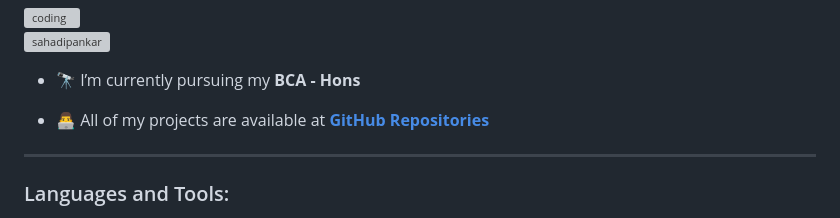
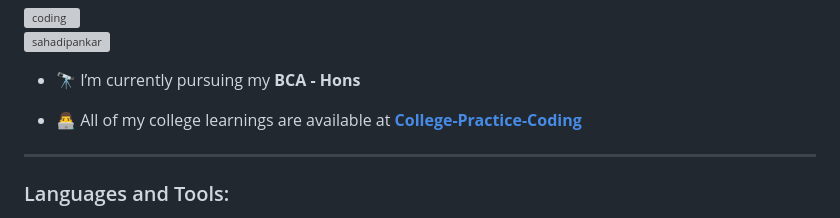
Before and after one commit to Sahadipankar/College-Practice-Coding, a Markdown page: README.md, the part around the change. GitHub-like rendering; grey boxes are pictures that could not be loaded.

Commit message:
Update README.md to reflect current project focus on college learnings

```diff
--- a/README.md
+++ b/README.md
@@ -11,7 +11,7 @@
 
 - 🔭 I’m currently pursuing my **BCA - Hons**
 
-- 👨‍💻 All of my projects are available at [**GitHub Repositories**](https://github.com/Sahadipankar?tab=repositories)
+- 👨‍💻 All of my college learnings are available at [**College-Practice-Coding**](https://github.com/Sahadipankar/College-Practice-Coding)
 
 <hr>
 
```
